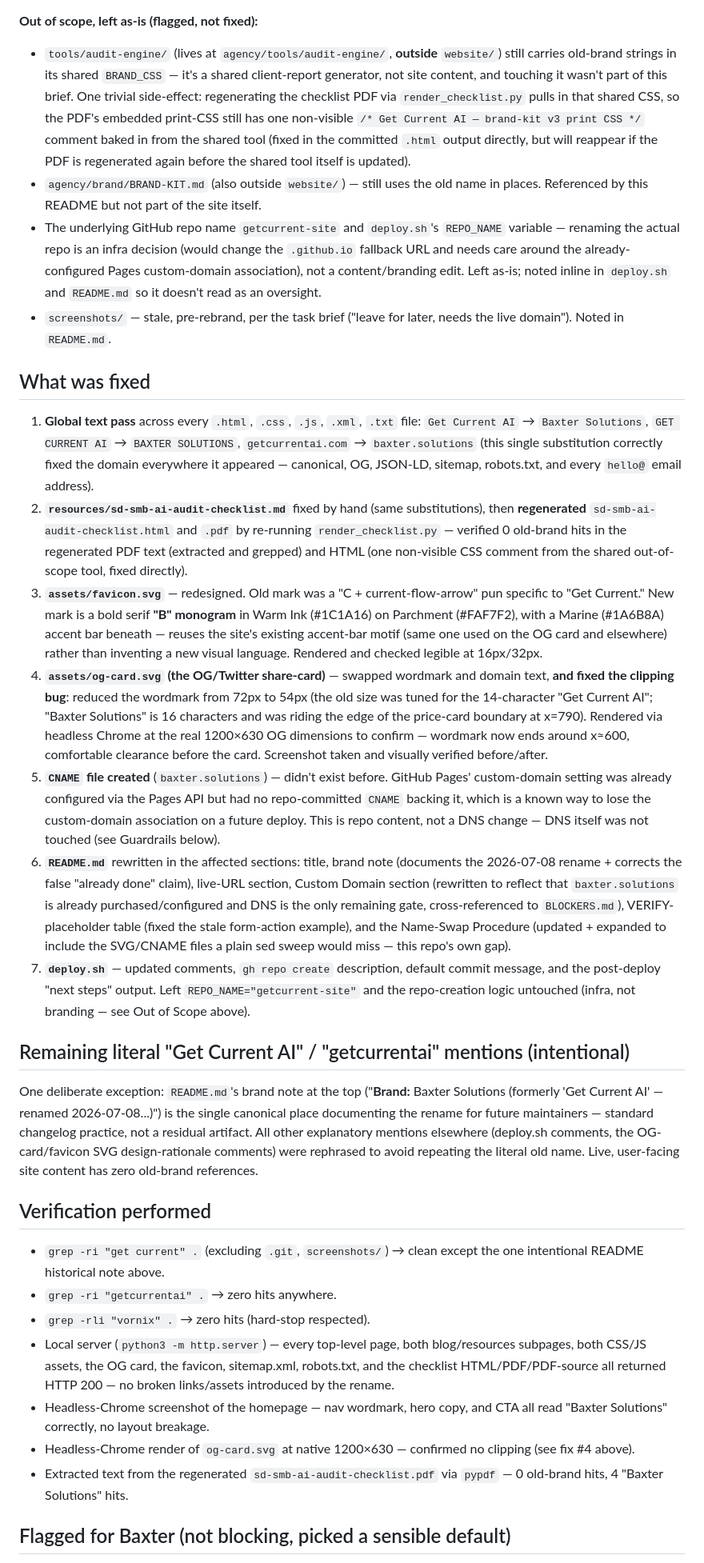
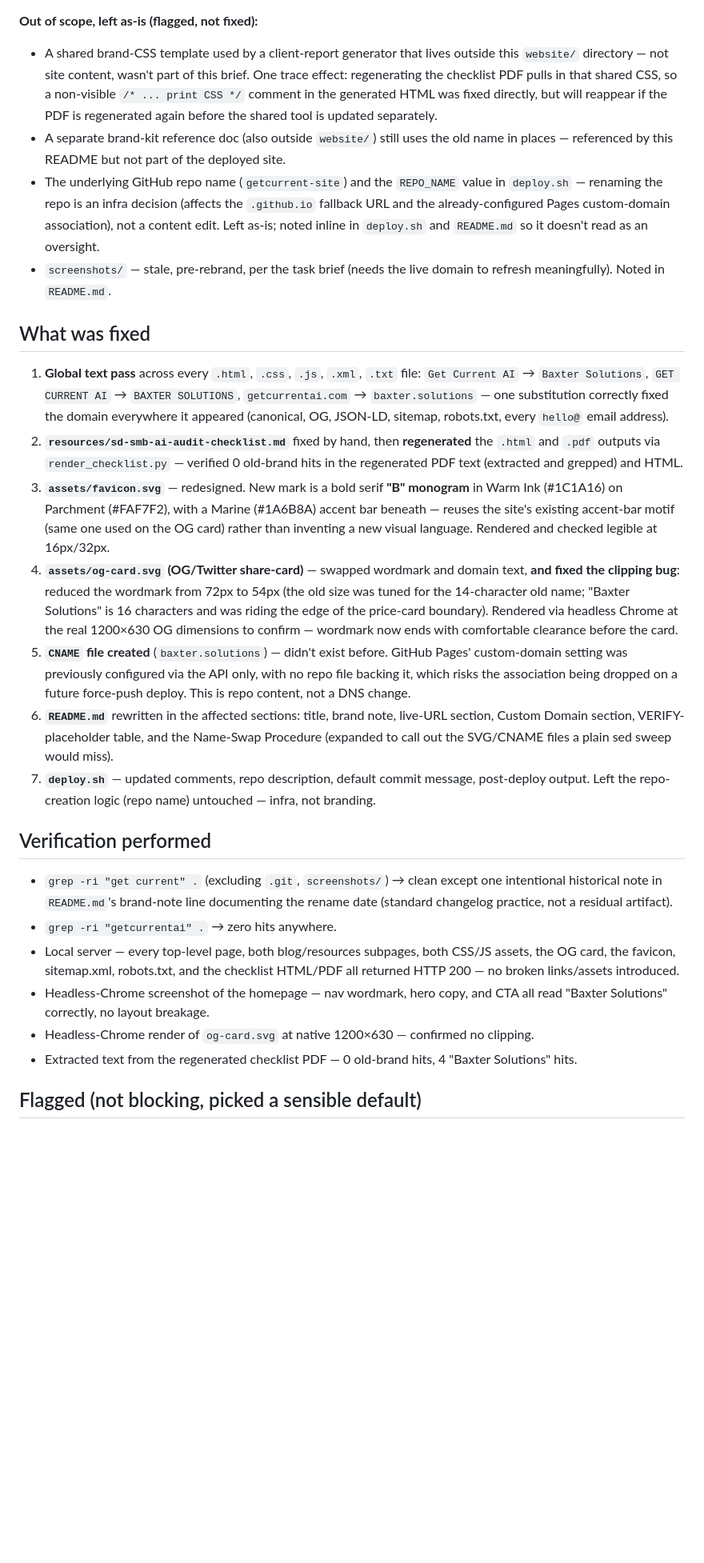
Before and after one commit to EthanCota/getcurrent-site, a Markdown page: BRANDING-AUDIT.md, the part around one of its changes. Shown at 80% size. GitHub-like rendering; blank space fills up the shorter version.

```diff
--- a/BRANDING-AUDIT.md
+++ b/BRANDING-AUDIT.md
@@ -34,34 +28,29 @@ Grepped every HTML/CSS/JS/XML/TXT/MD/SVG/PY file for `get current`, `getcurrenta
 - **`resources/render_checklist.py`** — hardcoded brand strings in the PDF cover-line generator.
 
 **Out of scope, left as-is (flagged, not fixed):**
-- `tools/audit-engine/` (lives at `agency/tools/audit-engine/`, **outside** `website/`) still carries old-brand strings in its shared `BRAND_CSS` — it's a shared client-report generator, not site content, and touching it wasn't part of this brief. One trivial side-effect: regenerating the checklist PDF via `render_checklist.py` pulls in that shared CSS, so the PDF's embedded print-CSS still has one non-visible `/* Get Current AI — brand-kit v3 print CSS */` comment baked in from the shared tool (fixed in the committed `.html` output directly, but will reappear if the PDF is regenerated again before the shared tool itself is updated).
-- `agency/brand/BRAND-KIT.md` (also outside `website/`) — still uses the old name in places. Referenced by this README but not part of the site itself.
-- The underlying GitHub repo name `getcurrent-site` and `deploy.sh`'s `REPO_NAME` variable — renaming the actual repo is an infra decision (would change the `.github.io` fallback URL and needs care around the already-configured Pages custom-domain association), not a content/branding edit. Left as-is; noted inline in `deploy.sh` and `README.md` so it doesn't read as an oversight.
-- `screenshots/` — stale, pre-rebrand, per the task brief ("leave for later, needs the live domain"). Noted in `README.md`.
+- A shared brand-CSS template used by a client-report generator that lives outside this `website/` directory — not site content, wasn't part of this brief. One trace effect: regenerating the checklist PDF pulls in that shared CSS, so a non-visible `/* ... print CSS */` comment in the generated HTML was fixed directly, but will reappear if the PDF is regenerated again before the shared tool is updated separately.
+- A separate brand-kit reference doc (also outside `website/`) still uses the old name in places — referenced by this README but not part of the deployed site.
+- The underlying GitHub repo name (`getcurrent-site`) and the `REPO_NAME` value in `deploy.sh` — renaming the repo is an infra decision (affects the `.github.io` fallback URL and the already-configured Pages custom-domain association), not a content edit. Left as-is; noted inline in `deploy.sh` and `README.md` so it doesn't read as an oversight.
+- `screenshots/` — stale, pre-rebrand, per the task brief (needs the live domain to refresh meaningfully). Noted in `README.md`.
 
 ## What was fixed
 
-1. **Global text pass** across every `.html`, `.css`, `.js`, `.xml`, `.txt` file: `Get Current AI` → `Baxter Solutions`, `GET CURRENT AI` → `BAXTER SOLUTIONS`, `getcurrentai.com` → `baxter.solutions` (this single substitution correctly fixed the domain everywhere it appeared — canonical, OG, JSON-LD, sitemap, robots.txt, and every `hello@` email address).
-2. **`resources/sd-smb-ai-audit-checklist.md`** fixed by hand (same substitutions), then **regenerated** `sd-smb-ai-audit-checklist.html` and `.pdf` by re-running `render_checklist.py` — verified 0 old-brand hits in the regenerated PDF text (extracted and grepped) and HTML (one non-visible CSS comment from the shared out-of-scope tool, fixed directly).
-3. **`assets/favicon.svg`** — redesigned. Old mark was a "C + current-flow-arrow" pun specific to "Get Current." New mark is a bold serif **"B" monogram** in Warm Ink (#1C1A16) on Parchment (#FAF7F2), with a Marine (#1A6B8A) accent bar beneath — reuses the site's existing accent-bar motif (same one used on the OG card and elsewhere) rather than inventing a new visual language. Rendered and checked legible at 16px/32px.
-4. **`assets/og-card.svg` (the OG/Twitter share-card)** — swapped wordmark and domain text, **and fixed the clipping bug**: reduced the wordmark from 72px to 54px (the old size was tuned for the 14-character "Get Current AI"; "Baxter Solutions" is 16 characters and was riding the edge of the price-card boundary at x=790). Rendered via headless Chrome at the real 1200×630 OG dimensions to confirm — wordmark now ends around x≈600, comfortable clearance before the card. Screenshot taken and visually verified before/after.
-5. **`CNAME` file created** (`baxter.solutions`) — didn't exist before. GitHub Pages' custom-domain setting was already configured via the Pages API but had no repo-committed `CNAME` backing it, which is a known way to lose the custom-domain association on a future deploy. This is repo content, not a DNS change — DNS itself was not touched (see Guardrails below).
-6. **`README.md`** rewritten in the affected sections: title, brand note (documents the 2026-07-08 rename + corrects the false "already done" claim), live-URL section, Custom Domain section (rewritten to reflect that `baxter.solutions` is already purchased/configured and DNS is the only remaining gate, cross-referenced to `BLOCKERS.md`), VERIFY-placeholder table (fixed the stale form-action example), and the Name-Swap Procedure (updated + expanded to include the SVG/CNAME files a plain sed sweep would miss — this repo's own gap).
-7. **`deploy.sh`** — updated comments, `gh repo create` description, default commit message, and the post-deploy "next steps" output. Left `REPO_NAME="getcurrent-site"` and the repo-creation logic untouched (infra, not branding — see Out of Scope above).
-
-## Remaining literal "Get Current AI" / "getcurrentai" mentions (intentional)
-
-One deliberate exception: `README.md`'s brand note at the top ("**Brand:** Baxter Solutions (formerly 'Get Current AI' — renamed 2026-07-08...)") is the single canonical place documenting the rename for future maintainers — standard changelog practice, not a residual artifact. All other explanatory mentions elsewhere (deploy.sh comments, the OG-card/favicon SVG design-rationale comments) were rephrased to avoid repeating the literal old name. Live, user-facing site content has zero old-brand references.
+1. **Global text pass** across every `.html`, `.css`, `.js`, `.xml`, `.txt` file: `Get Current AI` → `Baxter Solutions`, `GET CURRENT AI` → `BAXTER SOLUTIONS`, `getcurrentai.com` → `baxter.solutions` — one substitution correctly fixed the domain everywhere it appeared (canonical, OG, JSON-LD, sitemap, robots.txt, every `hello@` email address).
+2. **`resources/sd-smb-ai-audit-checklist.md`** fixed by hand, then **regenerated** the `.html` and `.pdf` outputs via `render_checklist.py` — verified 0 old-brand hits in the regenerated PDF text (extracted and grepped) and HTML.
+3. **`assets/favicon.svg`** — redesigned. New mark is a bold serif **"B" monogram** in Warm Ink (#1C1A16) on Parchment (#FAF7F2), with a Marine (#1A6B8A) accent bar beneath — reuses the site's existing accent-bar motif (same one used on the OG card) rather than inventing a new visual language. Rendered and checked legible at 16px/32px.
+4. **`assets/og-card.svg` (OG/Twitter share-card)** — swapped wordmark and domain text, **and fixed the clipping bug**: reduced the wordmark from 72px to 54px (the old size was tuned for the 14-character old name; "Baxter Solutions" is 16 characters and was riding the edge of the price-card boundary). Rendered via headless Chrome at the real 1200×630 OG dimensions to confirm — wordmark now ends with comfortable clearance before the card.
+5. **`CNAME` file created** (`baxter.solutions`) — didn't exist before. GitHub Pages' custom-domain setting was previously configured via the API only, with no repo file backing it, which risks the association being dropped on a future force-push deploy. This is repo content, not a DNS change.
+6. **`README.md`** rewritten in the affected sections: title, brand note, live-URL section, Custom Domain section, VERIFY-placeholder table, and the Name-Swap Procedure (expanded to call out the SVG/CNAME files a plain sed sweep would miss).
+7. **`deploy.sh`** — updated comments, repo description, default commit message, post-deploy output. Left the repo-creation logic (repo name) untouched — infra, not branding.
 
 ## Verification performed
 
-- `grep -ri "get current" .` (excluding `.git`, `screenshots/`) → clean except the one intentional README historical note above.
+- `grep -ri "get current" .` (excluding `.git`, `screenshots/`) → clean except one intentional historical note in `README.md`'s brand-note line documenting the rename date (standard changelog practice, not a residual artifact).
 - `grep -ri "getcurrentai" .` → zero hits anywhere.
-- `grep -rli "vornix" .` → zero hits (hard-stop respected).
-- Local server (`python3 -m http.server`) — every top-level page, both blog/resources subpages, both CSS/JS assets, the OG card, the favicon, sitemap.xml, robots.txt, and the checklist HTML/PDF/PDF-source all returned HTTP 200 — no broken links/assets introduced by the rename.
+- Local server — every top-level page, both blog/resources subpages, both CSS/JS assets, the OG card, the favicon, sitemap.xml, robots.txt, and the checklist HTML/PDF all returned HTTP 200 — no broken links/assets introduced.
 - Headless-Chrome screenshot of the homepage — nav wordmark, hero copy, and CTA all read "Baxter Solutions" correctly, no layout breakage.
-- Headless-Chrome render of `og-card.svg` at native 1200×630 — confirmed no clipping (see fix #4 above).
-- Extracted text from the regenerated `sd-smb-ai-audit-checklist.pdf` via `pypdf` — 0 old-brand hits, 4 "Baxter Solutions" hits.
+- Headless-Chrome render of `og-card.svg` at native 1200×630 — confirmed no clipping.
+- Extracted text from the regenerated checklist PDF — 0 old-brand hits, 4 "Baxter Solutions" hits.
 
-## Flagged for Baxter (not blocking, picked a sensible default)
+## Flagged (not blocking, picked a sensible default)
 
```
Also changed, not shown: other parts of BRANDING-AUDIT.md (+22 -29 lines).
